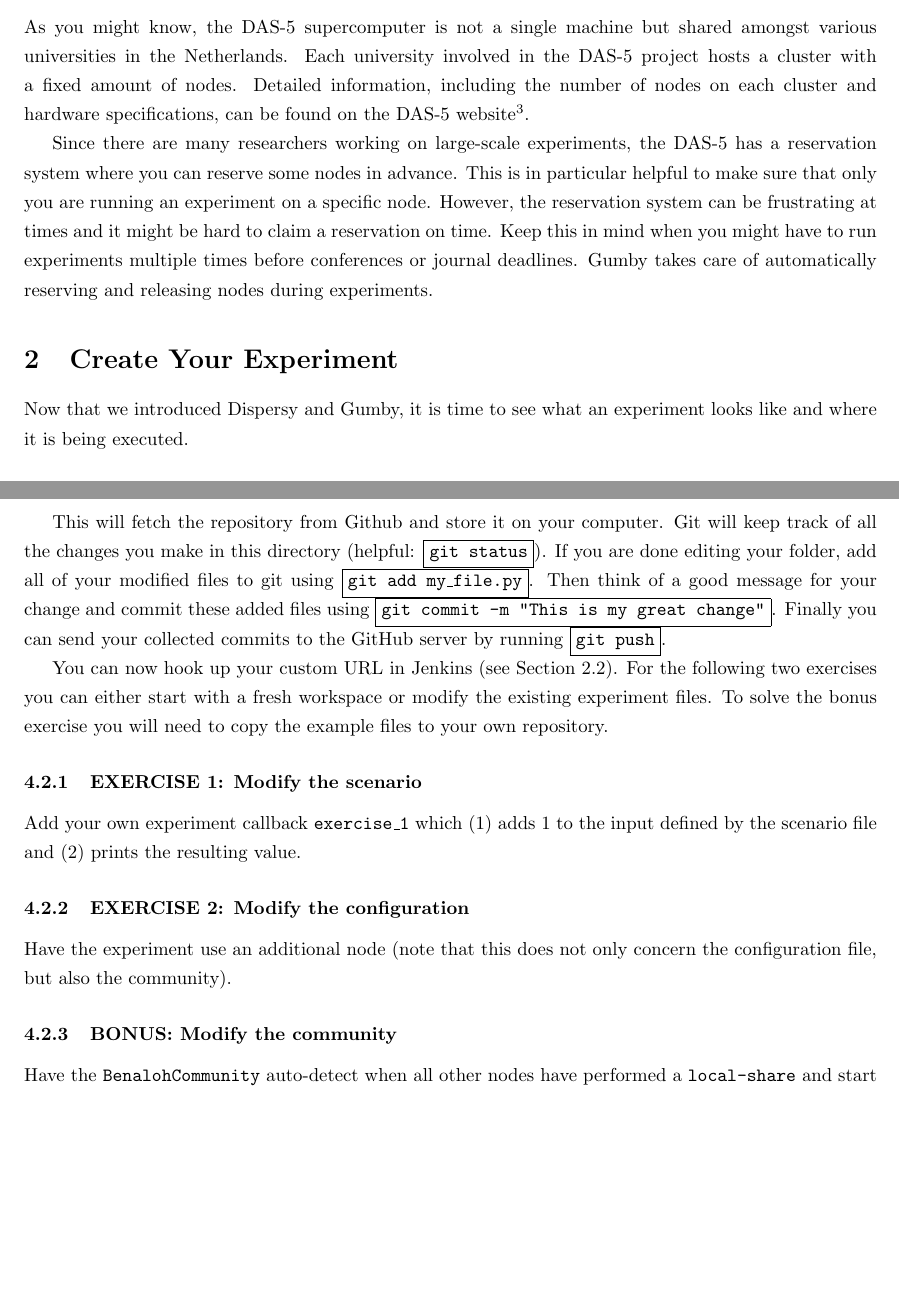
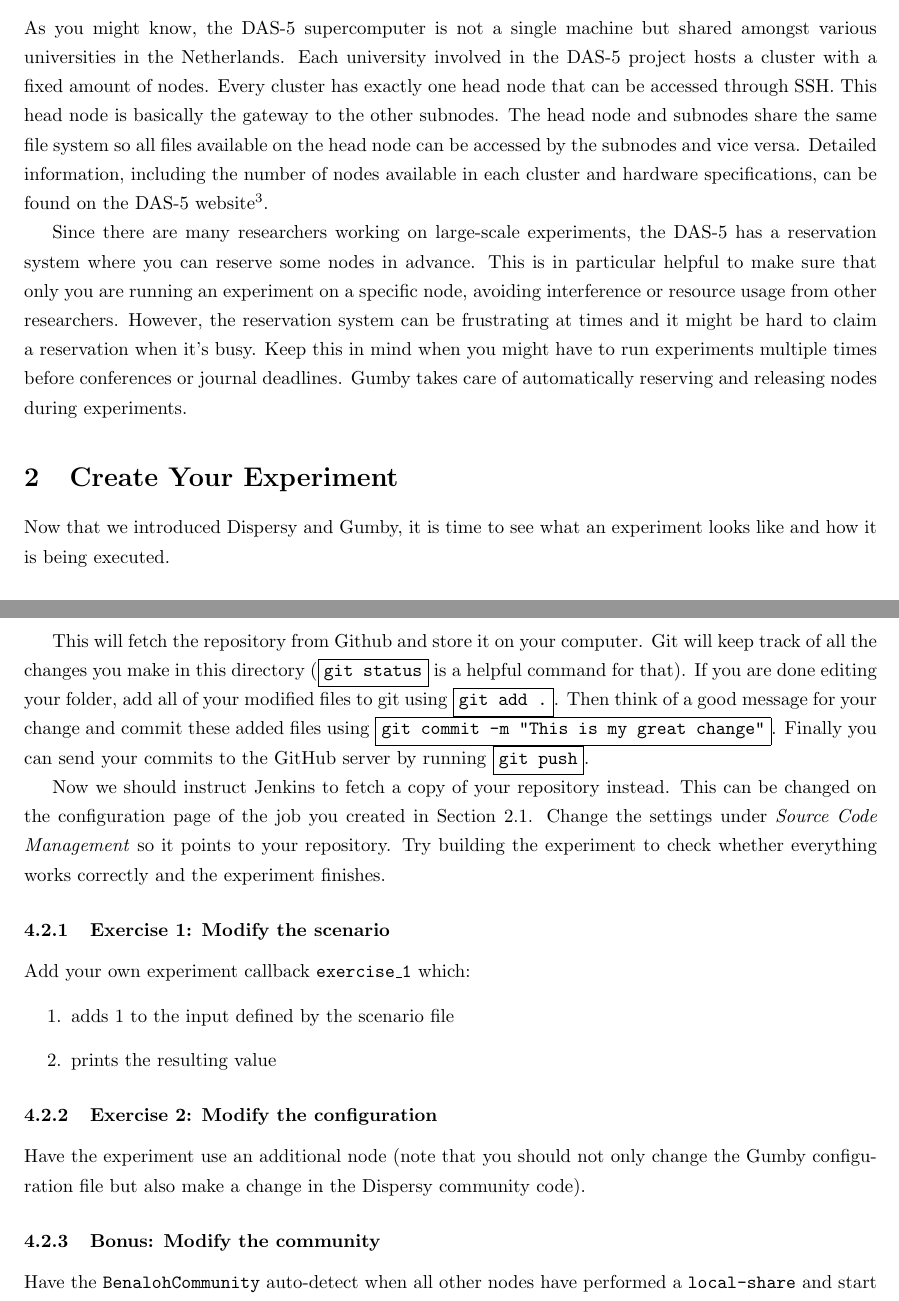
Before and after one commit to blockchain-lab/gumby-workshop, a LaTeX document (workshop.tex): two parts of pages 2 and 11 of 11 before the commit and two parts of pages 2 and 12 of 12 after it, joined at a grey line, cut so that both start at the same text, the shorter picture padded with empty space. Compiled offline with pdfLaTeX.

Commit message:
Final polish

```diff
--- a/workshop.tex
+++ b/workshop.tex
@@ -71,16 +71,19 @@ This tutorial will explain the basic concepts in Gumby.
 \subsection{DAS-5 Supercomputer}
 As you might know, the DAS-5 supercomputer is not a single machine but shared amongst various universities in the Netherlands.
 Each university involved in the DAS-5 project hosts a cluster with a fixed amount of nodes.
-Detailed information, including the number of nodes on each cluster and hardware specifications, can be found on the DAS-5 website\footnote{http://www.cs.vu.nl/das5/clusters.shtml}.
+Every cluster has exactly one head node that can be accessed through SSH.
+This head node is basically the gateway to the other subnodes.
+The head node and subnodes share the same file system so all files available on the head node can be accessed by the subnodes and vice versa.
+Detailed information, including the number of nodes available in each cluster and hardware specifications, can be found on the DAS-5 website\footnote{http://www.cs.vu.nl/das5/clusters.shtml}.
 
 Since there are many researchers working on large-scale experiments, the DAS-5 has a reservation system where you can reserve some nodes in advance.
-This is in particular helpful to make sure that only you are running an experiment on a specific node.
-However, the reservation system can be frustrating at times and it might be hard to claim a reservation on time.
+This is in particular helpful to make sure that only you are running an experiment on a specific node, avoiding interference or resource usage from other researchers.
+However, the reservation system can be frustrating at times and it might be hard to claim a reservation when it's busy.
 Keep this in mind when you might have to run experiments multiple times before conferences or journal deadlines.
 Gumby takes care of automatically reserving and releasing nodes during experiments.
 
 \section{Create Your Experiment}
 \label{sec:create_experiment}
-Now that we introduced Dispersy and Gumby, it is time to see what an experiment looks like and where it is being executed.
+Now that we introduced Dispersy and Gumby, it is time to see what an experiment looks like and how it is being executed.
 
 \subsection{Jenkins}
@@ -387,22 +402,27 @@ cd gumby
 \end{lstlisting}
 
 This will fetch the repository from Github and store it on your computer.
-Git will keep track of all the changes you make in this directory (helpful: \fbox{\texttt{git status}}).
-If you are done editing your folder, add all of your modified files to git using \fbox{\texttt{git add my\_file.py}}.
+Git will keep track of all the changes you make in this directory (\fbox{\texttt{git status}} is a helpful command for that).
+If you are done editing your folder, add all of your modified files to git using \fbox{\texttt{git add .}}.
 Then think of a good message for your change and commit these added files using \fbox{\texttt{git commit -m "This is my great change"}}.
-Finally you can send your collected commits to the GitHub server by running \fbox{\texttt{git push}}.
+Finally you can send your commits to the GitHub server by running \fbox{\texttt{git push}}.
 
-You can now hook up your custom URL in Jenkins (see Section 2.2).
-For the following two exercises you can either start with a fresh workspace or modify the existing experiment files.
-To solve the bonus exercise you will need to copy the example files to your own repository.
+Now we should instruct Jenkins to fetch a copy of your repository instead.
+This can be changed on the configuration page of the job you created in Section \ref{sec:create_experiment_jenkins}.
+Change the settings under \emph{Source Code Management} so it points to your repository.
+Try building the experiment to check whether everything works correctly and the experiment finishes.
 
-\subsubsection{EXERCISE 1: Modify the scenario}
-Add your own experiment callback \texttt{exercise\_1} which (1) adds 1 to the input defined by the scenario file and (2) prints the resulting value.
+\subsubsection{Exercise 1: Modify the scenario}
+Add your own experiment callback \texttt{exercise\_1} which:
+\begin{enumerate}
+	\item adds $1$ to the input defined by the scenario file
+	\item prints the resulting value
+\end{enumerate}
 
-\subsubsection{EXERCISE 2: Modify the configuration}
-Have the experiment use an additional node (note that this does not only concern the configuration file, but also the community).
+\subsubsection{Exercise 2: Modify the configuration}
+Have the experiment use an additional node (note that you should not only change the Gumby configuration file but also make a change in the Dispersy community code).
 
-\subsubsection{BONUS: Modify the community}
+\subsubsection{Bonus: Modify the community}
 Have the \texttt{BenalohCommunity} auto-detect when all other nodes have performed a \texttt{local-share} and start the \texttt{broadcast-share} automatically.
 You can then get rid of the \texttt{share\_subset\_sum} callback.
 
```
Also changed, not shown: jenkins_build_history.png (added), jenkins_slaves.png (added), workshop.tex (48 more changed lines).
